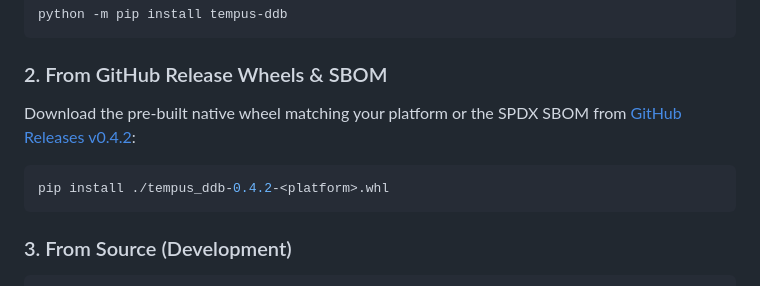
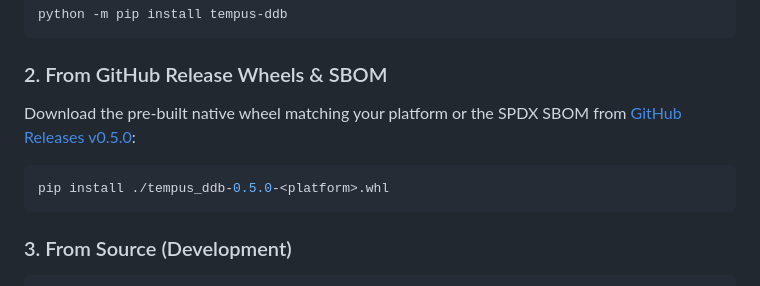
Before and after one commit to JPatronC92/tempus-ddb, a Markdown page: README.md, the part around the change. GitHub-like rendering.

Commit message:
docs(release): update changelog and readme for v0.5.0

````diff
--- a/README.md
+++ b/README.md
@@ -167,9 +167,9 @@ python -m pip install tempus-ddb
 ```
 
 ### 2. From GitHub Release Wheels & SBOM
-Download the pre-built native wheel matching your platform or the SPDX SBOM from [GitHub Releases v0.4.2](https://github.com/elbuilder77/tempus-ddb/releases/tag/v0.4.2):
+Download the pre-built native wheel matching your platform or the SPDX SBOM from [GitHub Releases v0.5.0](https://github.com/elbuilder77/tempus-ddb/releases/tag/v0.5.0):
 ```bash
-pip install ./tempus_ddb-0.4.2-<platform>.whl
+pip install ./tempus_ddb-0.5.0-<platform>.whl
 ```
 
 ### 3. From Source (Development)
````
Also changed, not shown: CHANGELOG.md (+10 -0 lines).
